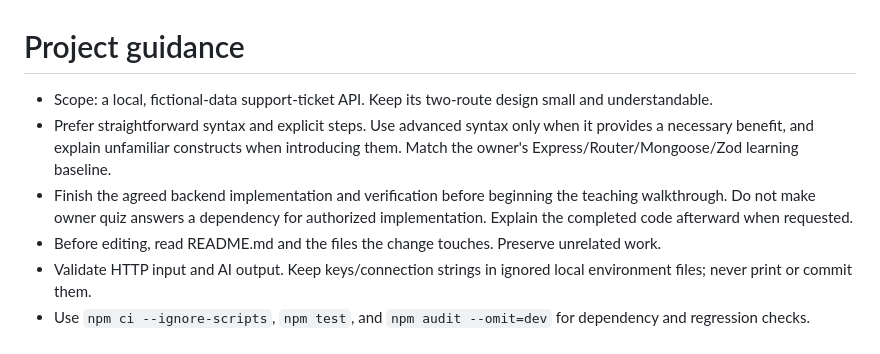
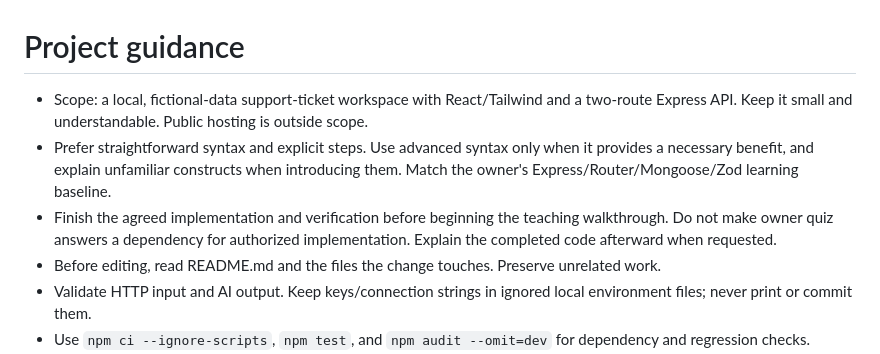
Before and after one commit to mehedi2486/ai-support-ticket-triage, a Markdown page: AGENTS.md, the part around the change. Drawn GitHub-style.

```diff
--- a/AGENTS.md
+++ b/AGENTS.md
@@ -1,8 +1,8 @@
 # Project guidance
 
-- Scope: a local, fictional-data support-ticket API. Keep its two-route design small and understandable.
+- Scope: a local, fictional-data support-ticket workspace with React/Tailwind and a two-route Express API. Keep it small and understandable. Public hosting is outside scope.
 - Prefer straightforward syntax and explicit steps. Use advanced syntax only when it provides a necessary benefit, and explain unfamiliar constructs when introducing them. Match the owner's Express/Router/Mongoose/Zod learning baseline.
-- Finish the agreed backend implementation and verification before beginning the teaching walkthrough. Do not make owner quiz answers a dependency for authorized implementation. Explain the completed code afterward when requested.
+- Finish the agreed implementation and verification before beginning the teaching walkthrough. Do not make owner quiz answers a dependency for authorized implementation. Explain the completed code afterward when requested.
 - Before editing, read README.md and the files the change touches. Preserve unrelated work.
 - Validate HTTP input and AI output. Keep keys/connection strings in ignored local environment files; never print or commit them.
 - Use `npm ci --ignore-scripts`, `npm test`, and `npm audit --omit=dev` for dependency and regression checks. Networked checks use real credentials/quota; run them only when needed and keep their generated records local.
```
Also changed, not shown: CLAUDE.md (+2 -2 lines), README.md (+27 -11 lines), docs/frontend.md (added, +43 -0 lines), docs/images/ticket-desk.png (added), 13 other files.
